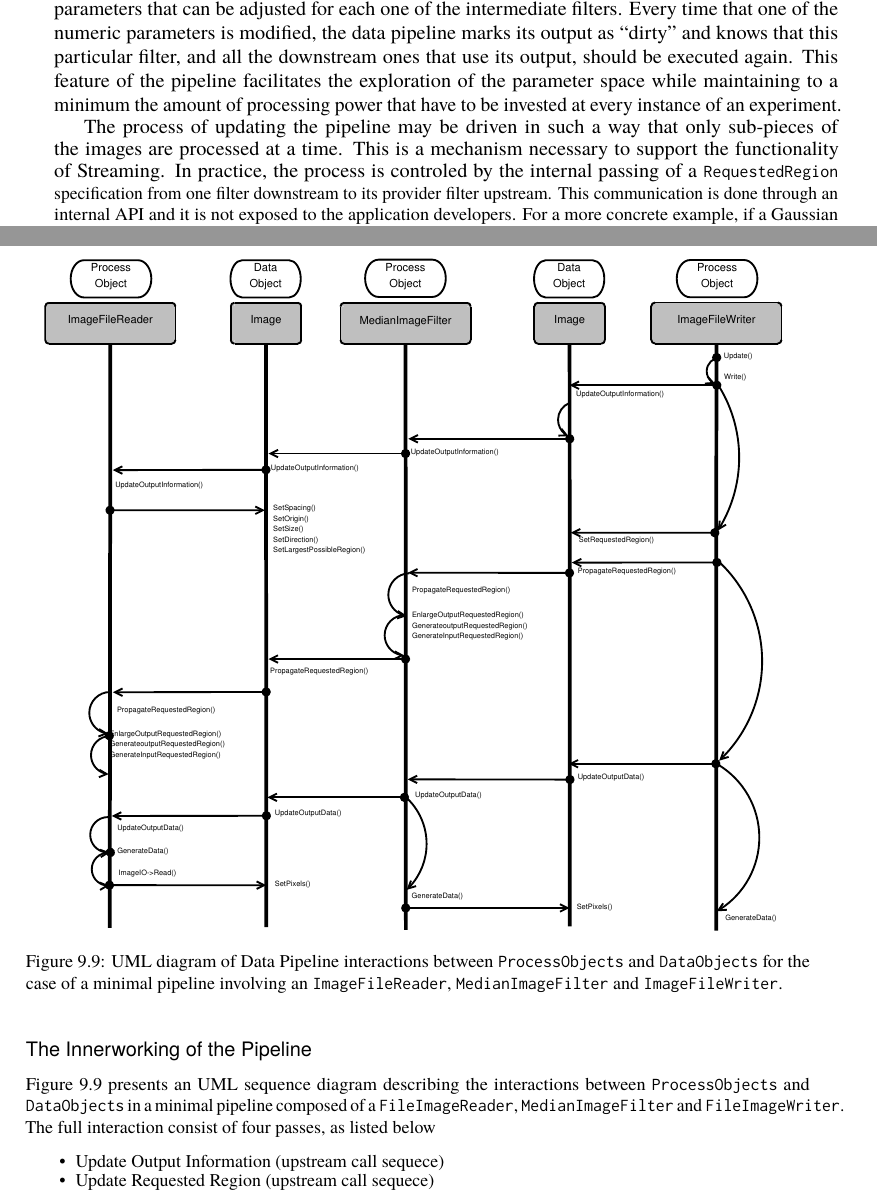
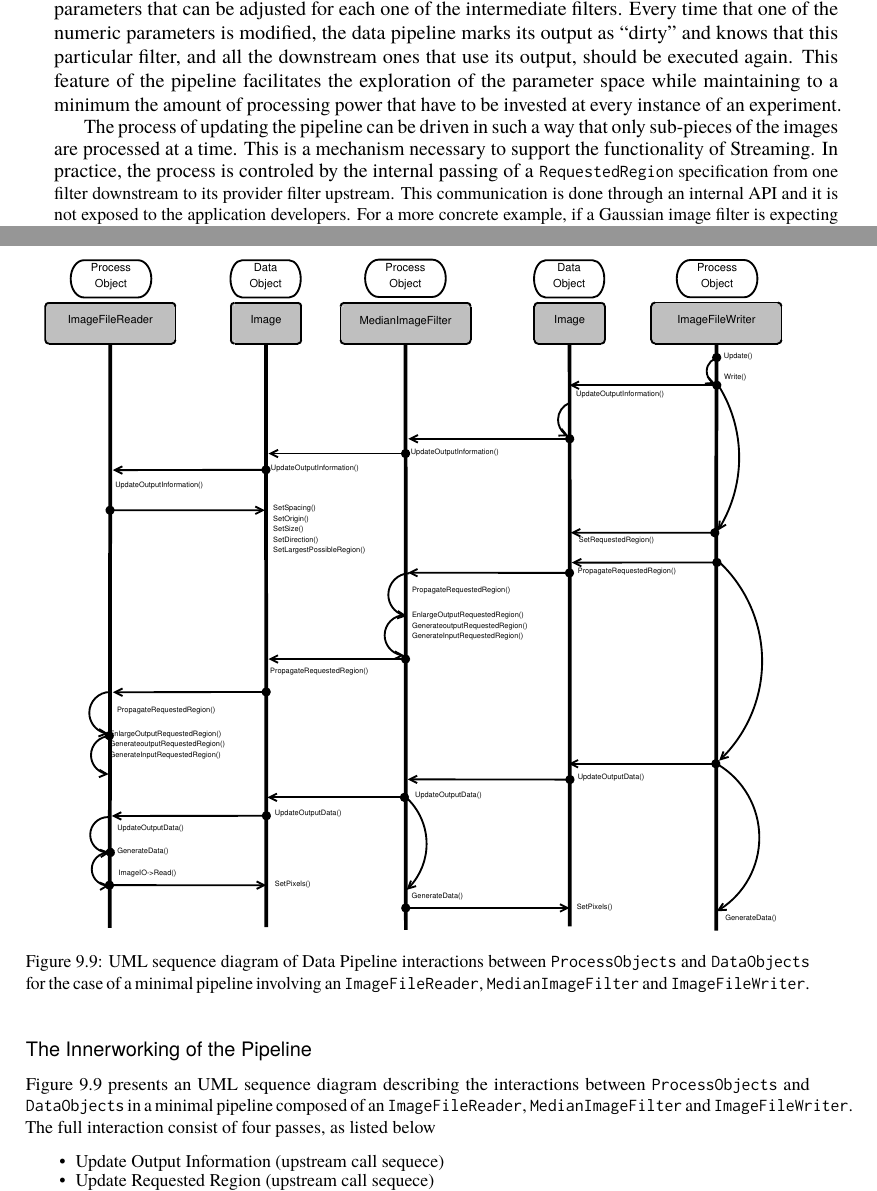
Before and after one commit to catlee/aosa-volume2, a LaTeX thesis (tex/en/aosa2.tex, which reads tex/en/itk.tex): two parts of pages 141 and 144 of 360, joined at a grey line, cut so that both start at the same text. Compiled offline with pdfLaTeX.

Commit message:
Fixing some typos and grammar.
git-svn-id: http://www.aosabook.org/svn/volume2@983 dd5aa6cc-de63-413d-92ad-03a14aac4e6a

```diff
--- a/tex/en/itk.tex
+++ b/tex/en/itk.tex
@@ -272,7 +272,7 @@ the pipeline facilitates the exploration of the parameter space while
 maintaining to a minimum the amount of processing power that have to be
 invested at every instance of an experiment.
 
-The process of updating the pipeline may be driven in such a way that only
+The process of updating the pipeline can be driven in such a way that only
 sub-pieces of the images are processed at a time. This is a mechanism necessary
 to support the functionality of Streaming. In practice, the process is
 controled by the internal passing of a \code{RequestedRegion} specification
@@ -381,15 +381,15 @@ and the support for multi-threading.
 \begin{aosasect3}{The Innerworking of the Pipeline}
 
 \aosafigure{../images/itk/ProcessObjectDataObjectInteractionUML.pdf}{UML
-diagram of Data Pipeline interactions between \code{ProcessObjects} and
-\code{DataObjects} for the case of a minimal pipeline involving an
+sequence diagram of Data Pipeline interactions between \code{ProcessObjects}
+and \code{DataObjects} for the case of a minimal pipeline involving an
 \code{ImageFileReader}, \code{MedianImageFilter} and
 \code{ImageFileWriter}.}{fig.itk.processobjectdataobjectinteractionuml}
 
 Figure~\ref{fig.itk.processobjectdataobjectinteractionuml} presents an UML
 sequence diagram describing the interactions between \code{ProcessObjects} and
-\code{DataObjects} in a minimal pipeline composed of a \code{FileImageReader},
-\code{MedianImageFilter} and \code{FileImageWriter}. The full interaction
+\code{DataObjects} in a minimal pipeline composed of an \code{ImageFileReader},
+\code{MedianImageFilter} and \code{ImageFileWriter}. The full interaction
 consist of four passes, as listed below
 
 \begin{aosaitemize}
```
Also changed, not shown: tex/en/itk.tex (2 more changed lines).
